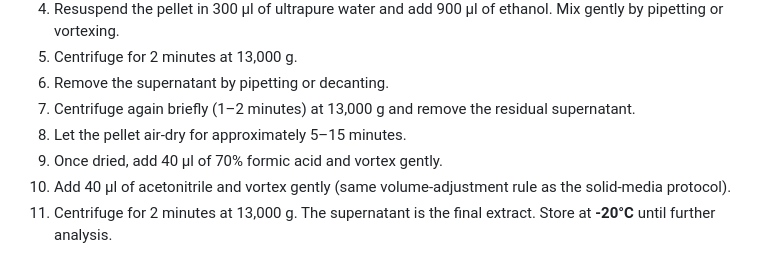
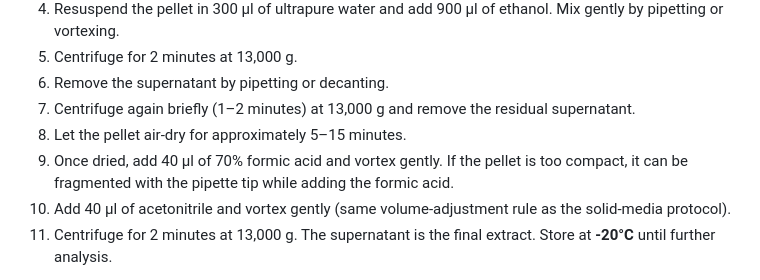
Before and after one commit to MALDIBANK/E-LEARNING-MALDIBANK, a Markdown page: docs/modules/module-3.md, the part around the change. GitHub-like rendering.

Commit message:
Align Modules 2 and 3 with the original Word document

```diff
--- a/docs/modules/module-3.md
+++ b/docs/modules/module-3.md
@@ -39,7 +39,7 @@ Inoculate the liquid cultivation tubes with the biological material and close th
 6. Remove the supernatant by pipetting or decanting.
 7. Centrifuge again briefly (1–2 minutes) at 13,000 g and remove the residual supernatant.
 8. Let the pellet air-dry for approximately 5–15 minutes.
-9. Once dried, add 40 µl of 70% formic acid and vortex gently.
+9. Once dried, add 40 µl of 70% formic acid and vortex gently. If the pellet is too compact, it can be fragmented with the pipette tip while adding the formic acid.
 10. Add 40 µl of acetonitrile and vortex gently (same volume-adjustment rule as the solid-media protocol).
 11. Centrifuge for 2 minutes at 13,000 g. The supernatant is the final extract. Store at **-20°C** until further analysis.
 
```
Also changed, not shown: docs/modules/module-2.md (+4 -9 lines).
